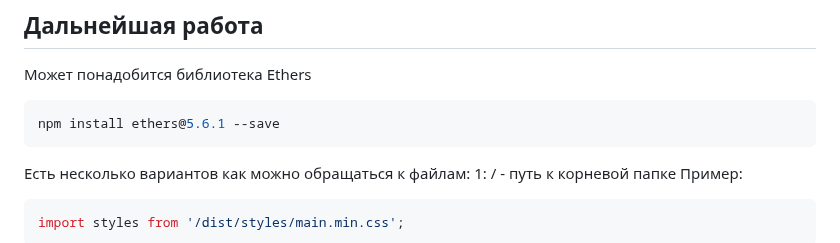
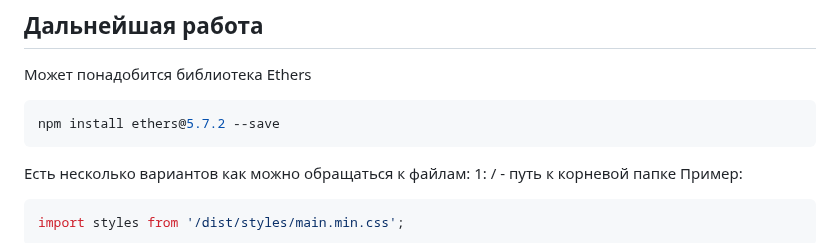
Before and after one commit to Bentax/ReactApp, a Markdown page: README.md, the part around the change. Drawn GitHub-style.

````diff
--- a/README.md
+++ b/README.md
@@ -88,7 +88,7 @@ npm start
 
 Может понадобится библиотека Ethers
 ```bash
-npm install ethers@5.6.1 --save
+npm install ethers@5.7.2 --save
 ```
 Есть несколько вариантов как можно обращаться к файлам:
 1: / - путь к корневой папке Пример:
````
